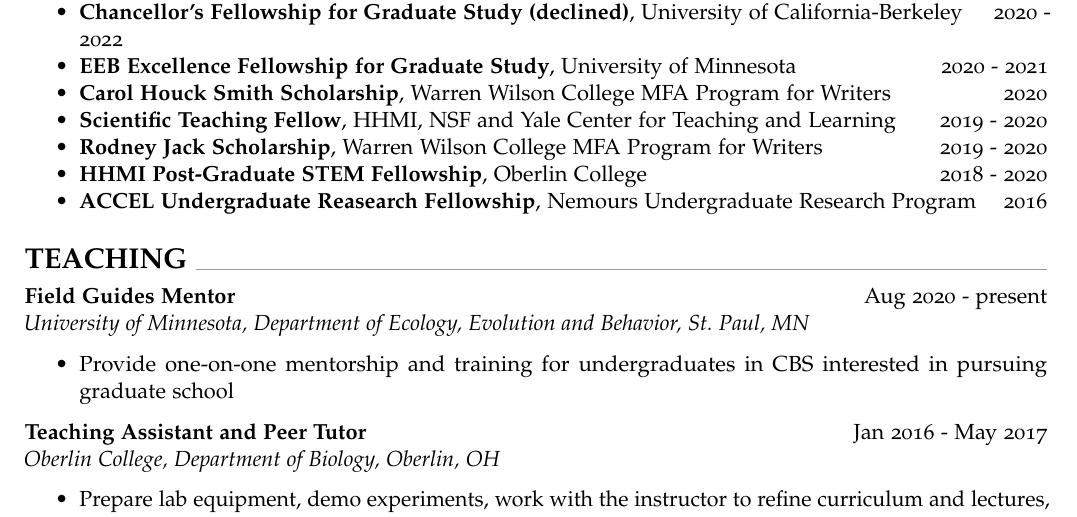
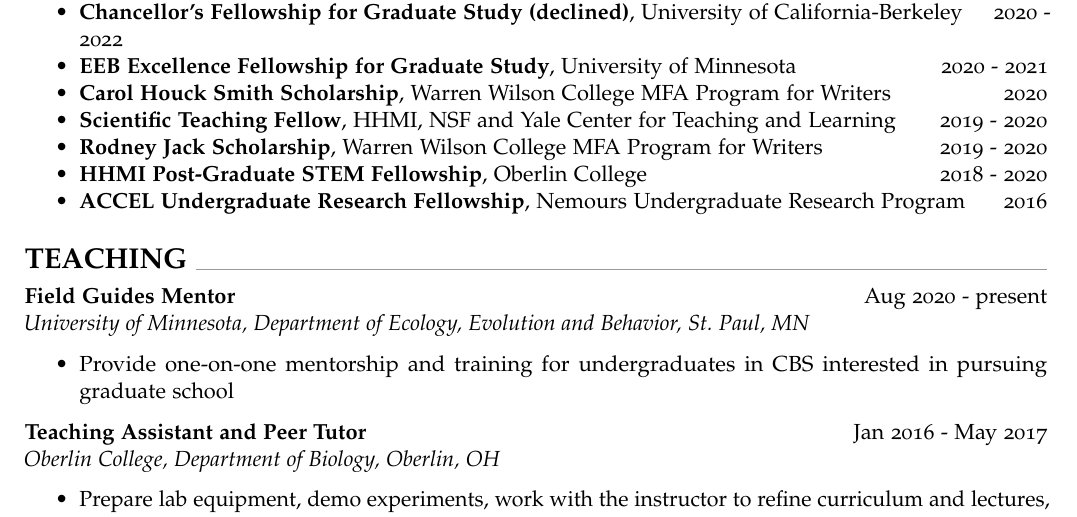
Before and after one commit to bisesi/Curriculum-Vitae, an R Markdown document (CV.Rmd): part of page 2 of 3, cut so that both start at the same text. The pictures show the output file CV.pdf that the author committed with the source.

Commit message:
spelling edits

```diff
--- a/CV.Rmd
+++ b/CV.Rmd
@@ -99,7 +99,7 @@
 - **Scientific Teaching Fellow**, HHMI, NSF and Yale Center for Teaching and Learning \hfill 2019 - 2020
 - **Rodney Jack Scholarship**, Warren Wilson College MFA Program for Writers \hfill 2019 - 2020
 - **HHMI Post-Graduate STEM Fellowship**, Oberlin College \hfill 2018 - 2020
-- **ACCEL Undergraduate Reasearch Fellowship**, Nemours Undergraduate Research Program \hfill 2016
+- **ACCEL Undergraduate Research Fellowship**, Nemours Undergraduate Research Program \hfill 2016
 
 # TEACHING
 
```
Also changed, not shown: CV.pdf, 1 other file.
